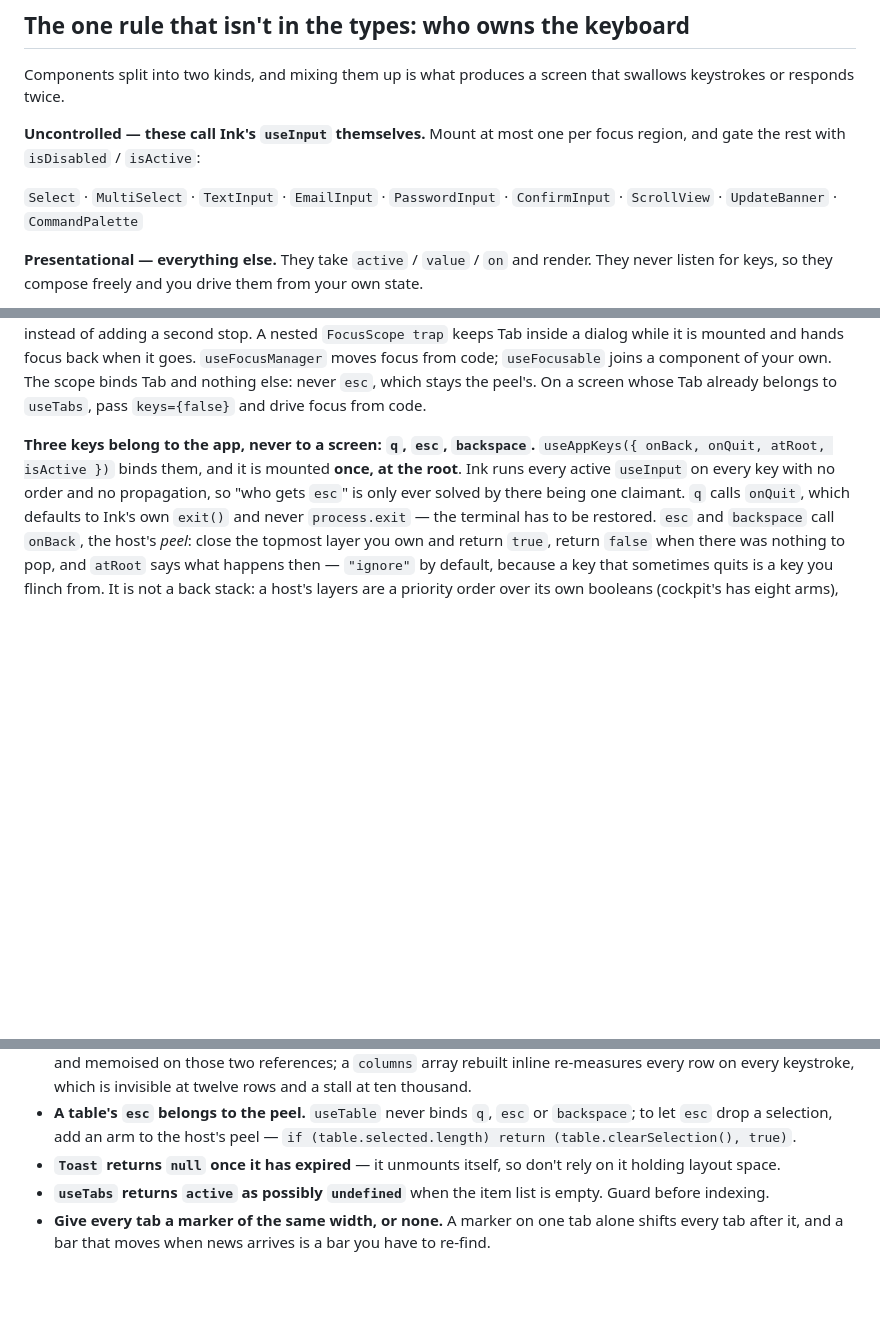
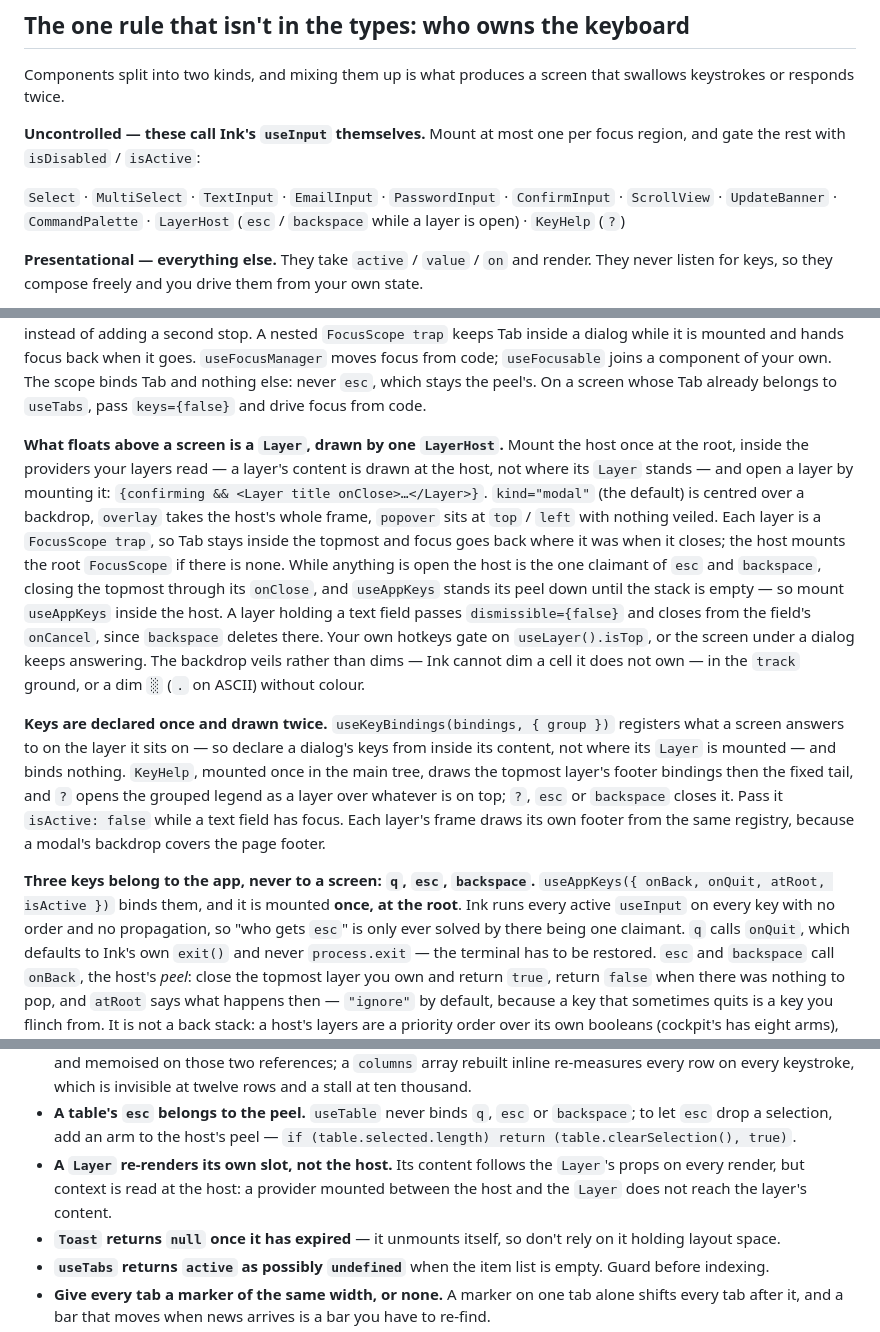
Before and after one commit to kud/ink-ui, a Markdown page: AGENTS.md, 3 parts joined by grey strips. Drawn GitHub-style; blank space fills up the shorter version.

```diff
--- a/AGENTS.md
+++ b/AGENTS.md
@@ -29,7 +29,8 @@ that swallows keystrokes or responds twice.
 per focus region, and gate the rest with `isDisabled` / `isActive`:
 
 `Select` · `MultiSelect` · `TextInput` · `EmailInput` · `PasswordInput` ·
-`ConfirmInput` · `ScrollView` · `UpdateBanner` · `CommandPalette`
+`ConfirmInput` · `ScrollView` · `UpdateBanner` · `CommandPalette` ·
+`LayerHost` (`esc` / `backspace` while a layer is open) · `KeyHelp` (`?`)
 
 **Presentational — everything else.** They take `active` / `value` / `on` and
 render. They never listen for keys, so they compose freely and you drive them
@@ -57,6 +58,33 @@ mounted and hands focus back when it goes. `useFocusManager` moves focus
 from code; `useFocusable` joins a component of your own. The scope binds Tab
 and nothing else: never `esc`, which stays the peel's. On a screen whose Tab
 already belongs to `useTabs`, pass `keys={false}` and drive focus from code.
+
+**What floats above a screen is a `Layer`, drawn by one `LayerHost`.**
+Mount the host once at the root, inside the providers your layers read —
+a layer's content is drawn at the host, not where its `Layer` stands — and
+open a layer by mounting it: `{confirming && <Layer title onClose>…</Layer>}`.
+`kind="modal"` (the default) is centred over a backdrop, `overlay` takes the
+host's whole frame, `popover` sits at `top` / `left` with nothing veiled. Each
+layer is a `FocusScope trap`, so Tab stays inside the topmost and focus goes
+back where it was when it closes; the host mounts the root `FocusScope` if
+there is none. While anything is open the host is the one claimant of `esc`
+and `backspace`, closing the topmost through its `onClose`, and `useAppKeys`
+stands its peel down until the stack is empty — so mount `useAppKeys` inside
+the host. A layer holding a text field passes `dismissible={false}` and closes
+from the field's `onCancel`, since `backspace` deletes there. Your own hotkeys
+gate on `useLayer().isTop`, or the screen under a dialog keeps answering.
+The backdrop veils rather than dims — Ink cannot dim a cell it does not own —
+in the `track` ground, or a dim `░` (`.` on ASCII) without colour.
+
+**Keys are declared once and drawn twice.** `useKeyBindings(bindings, {
+group })` registers what a screen answers to on the layer it sits on — so
+declare a dialog's keys from inside its content, not where its `Layer` is
+mounted — and binds nothing. `KeyHelp`, mounted once in the main tree, draws
+the topmost layer's footer bindings then the fixed tail, and `?` opens the
+grouped legend as a layer over whatever is on top; `?`, `esc` or `backspace`
+closes it. Pass it `isActive: false` while a text field has focus. Each
+layer's frame draws its own footer from the same registry, because a modal's
+backdrop covers the page footer.
 
 **Three keys belong to the app, never to a screen: `q`, `esc`, `backspace`.**
 `useAppKeys({ onBack, onQuit, atRoot, isActive })` binds them, and it is
@@ -522,6 +552,10 @@ read.
 - **A table's `esc` belongs to the peel.** `useTable` never binds `q`, `esc`
   or `backspace`; to let `esc` drop a selection, add an arm to the host's
   peel — `if (table.selected.length) return (table.clearSelection(), true)`.
+- **A `Layer` re-renders its own slot, not the host.** Its content follows
+  the `Layer`'s props on every render, but context is read at the host: a
+  provider mounted between the host and the `Layer` does not reach the
+  layer's content.
 - **`Toast` returns `null` once it has expired** — it unmounts itself, so don't
   rely on it holding layout space.
 - **`useTabs` returns `active` as possibly `undefined`** when the item list is
```
Also changed, not shown: other parts of AGENTS.md (+2 -0 lines), README.md (+28 -0 lines), assets/screenshots/layers-keyhelp.png (added), assets/screenshots/layers-kinds.png (added), assets/screenshots/layers-levels.png (added), assets/screenshots/layers.png (added), 12 other files.
